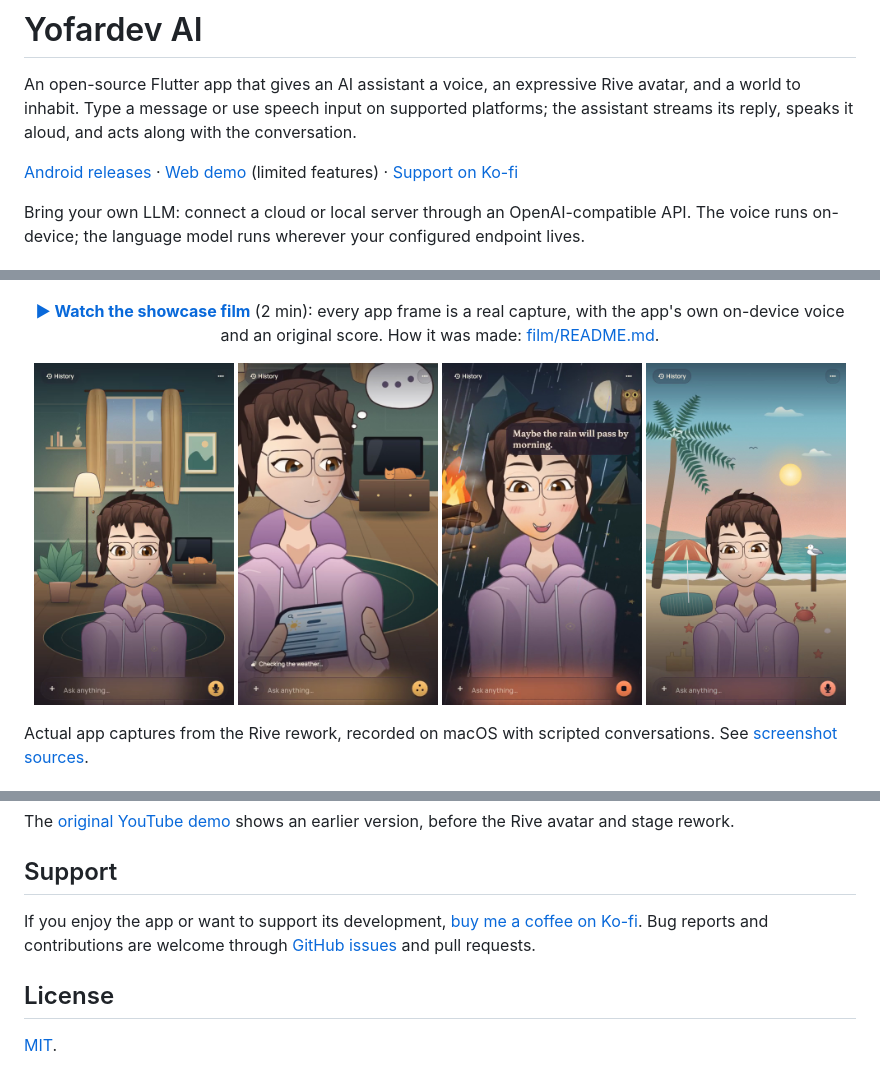
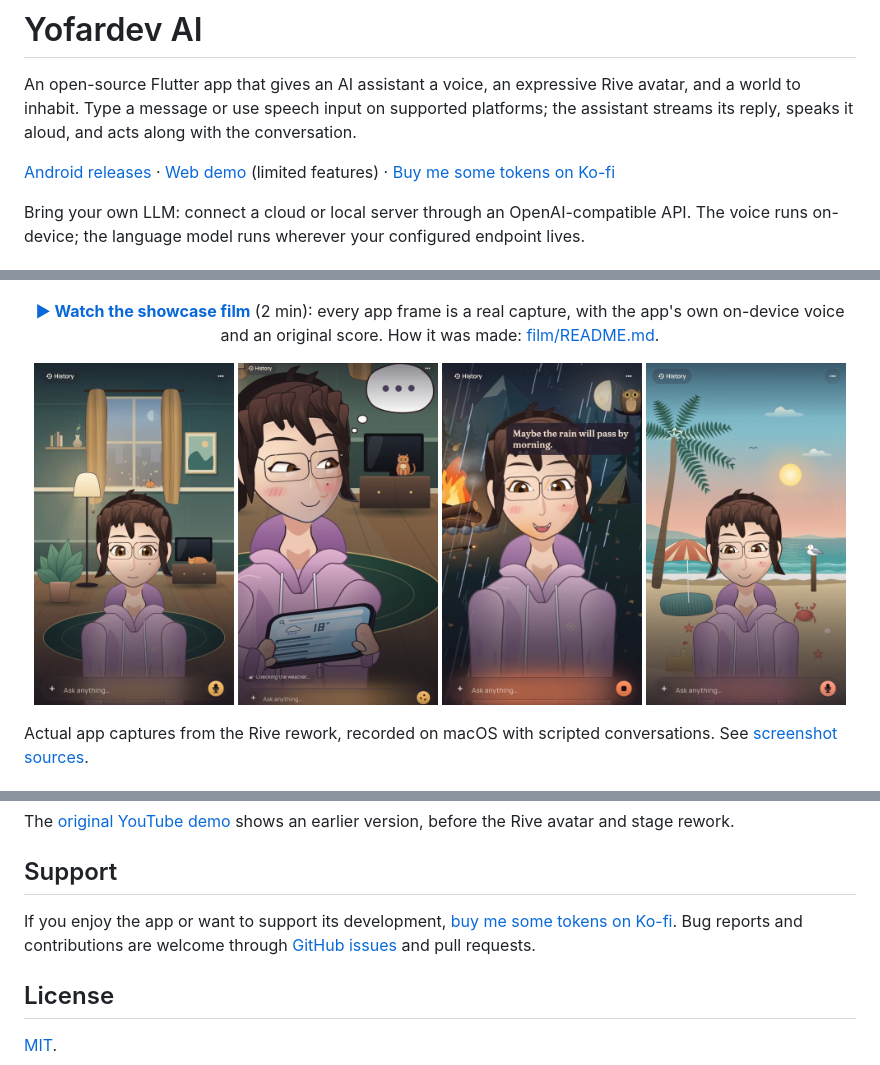
Before and after one commit to YofarDev/yofardev_ai, a Markdown page: README.md, 3 parts joined by grey strips. Drawn GitHub-style; pictures changed too: screenshots/weather-tablet.png.

```diff
--- a/README.md
+++ b/README.md
@@ -2,7 +2,7 @@
 
 An open-source Flutter app that gives an AI assistant a voice, an expressive Rive avatar, and a world to inhabit. Type a message or use speech input on supported platforms; the assistant streams its reply, speaks it aloud, and acts along with the conversation.
 
-[Android releases](https://github.com/YofarDev/yofardev_ai/releases) · [Web demo](https://yofardev-ai.web.app) (limited features) · [Support on Ko-fi](https://ko-fi.com/yofardev)
+[Android releases](https://github.com/YofarDev/yofardev_ai/releases) · [Web demo](https://yofardev-ai.web.app) (limited features) · [Buy me some tokens on Ko-fi](https://ko-fi.com/yofardev)
 
 Bring your own LLM: connect a cloud or local server through an OpenAI-compatible API. The voice runs on-device; the language model runs wherever your configured endpoint lives.
 
@@ -123,7 +123,7 @@ The [original YouTube demo](https://www.youtube.com/watch?v=UXpE2vQsJhY) shows a
 
 ## Support
 
-If you enjoy the app or want to support its development, [buy me a coffee on Ko-fi](https://ko-fi.com/yofardev). Bug reports and contributions are welcome through [GitHub issues](https://github.com/YofarDev/yofardev_ai/issues) and pull requests.
+If you enjoy the app or want to support its development, [buy me some tokens on Ko-fi](https://ko-fi.com/yofardev). Bug reports and contributions are welcome through [GitHub issues](https://github.com/YofarDev/yofardev_ai/issues) and pull requests.
 
 ## License
 
```
Also changed, not shown: screenshots/README.md (+2 -2 lines).
